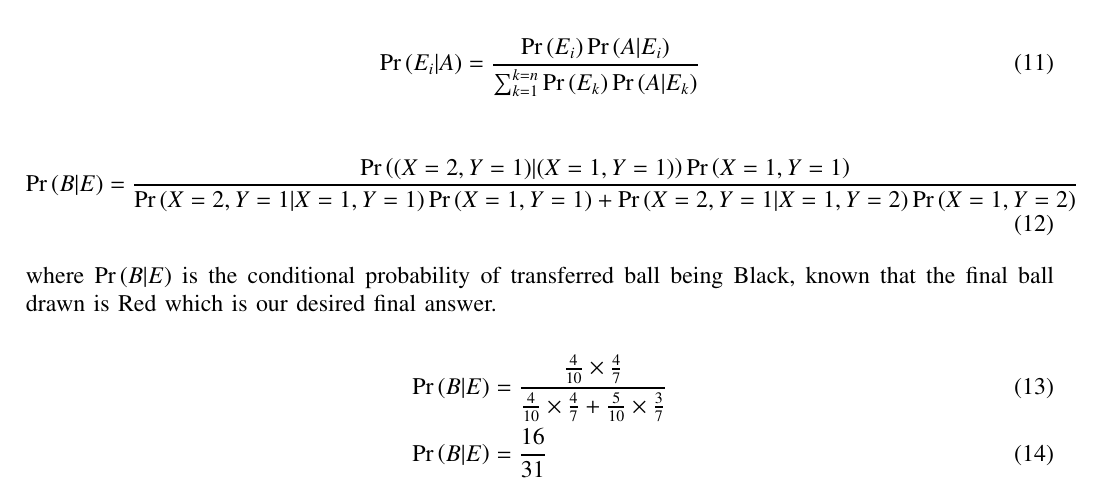
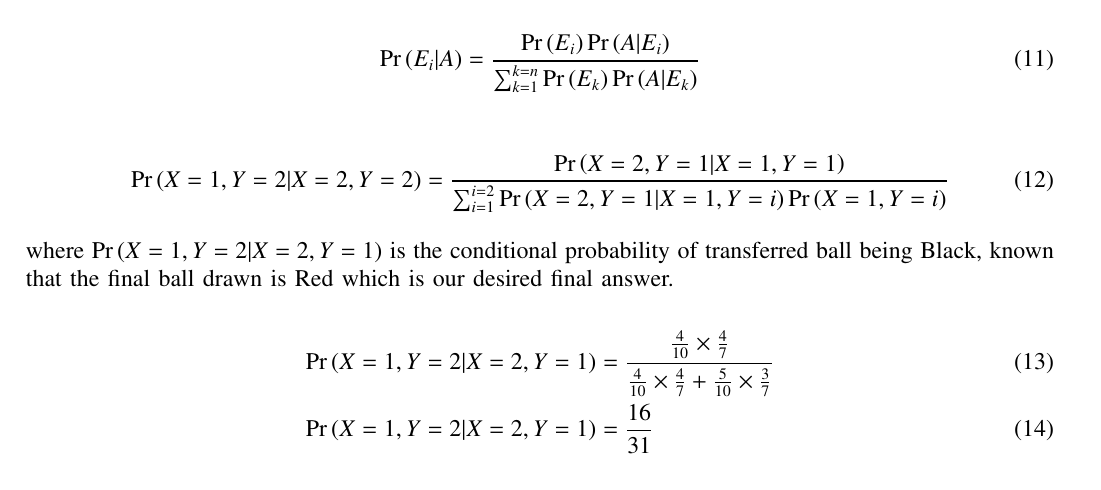
Before and after one commit to MKartikeya/AI-1110, a LaTeX problem sheet (Assignment_1/A1.tex): part of page 2 of 2, cut so that both start at the same text. Compiled offline with pdfLaTeX.

Commit message:
Add files via upload

```diff
--- a/Assignment_1/A1.tex
+++ b/Assignment_1/A1.tex
@@ -284,11 +284,11 @@ By total probability law, we know,
   \end{table}
 \\\textit{By Bayes Theorem,}\\
 \begin{align}\pr{E_i|A}=\frac{\pr{E_i}\pr{A|E_i}}{\sum_{k=1}^{k=n}\pr{E_k}\pr{A|E_k}}\end{align}\\
-\begin{align}\pr{B|E}=\frac{\pr{(X=2,Y=1)|(X=1,Y=1)}\pr{X=1,Y=1}}{\pr{X=2,Y=1|X=1,Y=1}\pr{X=1,Y=1}+\pr{X=2,Y=1|X=1,Y=2}\pr{X=1,Y=2}}\end{align}\\
-where \pr{B|E} is the conditional probability of transferred ball being Black, known that the final ball drawn is Red which is our desired final answer.\\
+\begin{align}\pr{X=1,Y=2|X=2,Y=2}=\frac{\pr{X=2,Y=1|X=1,Y=1}}{\sum_{i=1}^{i=2}\pr{X=2,Y=1|X=1,Y=i}\pr{X=1,Y=i}}\end{align}\\
+where \pr{X=1,Y=2|X=2,Y=1} is the conditional probability of transferred ball being Black, known that the final ball drawn is Red which is our desired final answer.\\
 \begin{align}
-\pr{B|E}&=\frac{\frac{4}{10}\times\frac{4}{7}}{\frac{4}{10}\times\frac{4}{7}+\frac{5}{10}\times\frac{3}{7}}\\
-\pr{B|E}&=\frac{16}{31}
+\pr{X=1,Y=2|X=2,Y=1}&=\frac{\frac{4}{10}\times\frac{4}{7}}{\frac{4}{10}\times\frac{4}{7}+\frac{5}{10}\times\frac{3}{7}}\\
+\pr{X=1,Y=2|X=2,Y=1}&=\frac{16}{31}
 \end{align}
 \bigskip
 \renewcommand{\thefigure}{\theenumi}
```
Also changed, not shown: Assignment_1/A1.pdf, 1 other file.
